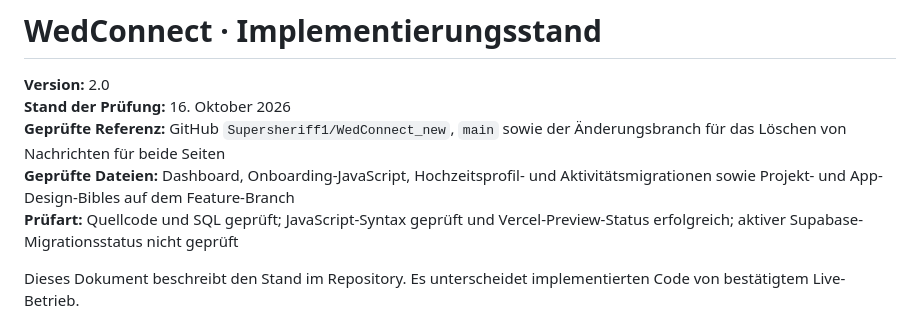
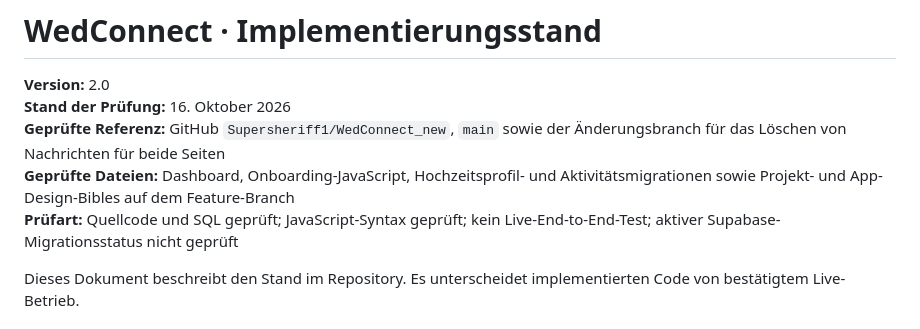
Before and after one commit to Supersheriff1/WedConnect_new, a Markdown page: docs/IMPLEMENTATION-STATUS.md, the part around the change. Drawn GitHub-style.

Commit message:
Keep verification notes precise

```diff
--- a/docs/IMPLEMENTATION-STATUS.md
+++ b/docs/IMPLEMENTATION-STATUS.md
@@ -4,7 +4,7 @@
 **Stand der Prüfung:** 16. Oktober 2026
 **Geprüfte Referenz:** GitHub `Supersheriff1/WedConnect_new`, `main` sowie der Änderungsbranch für das Löschen von Nachrichten für beide Seiten
 **Geprüfte Dateien:** Dashboard, Onboarding-JavaScript, Hochzeitsprofil- und Aktivitätsmigrationen sowie Projekt- und App-Design-Bibles auf dem Feature-Branch
-**Prüfart:** Quellcode und SQL geprüft; JavaScript-Syntax geprüft und Vercel-Preview-Status erfolgreich; aktiver Supabase-Migrationsstatus nicht geprüft
+**Prüfart:** Quellcode und SQL geprüft; JavaScript-Syntax geprüft; kein Live-End-to-End-Test; aktiver Supabase-Migrationsstatus nicht geprüft
 
 Dieses Dokument beschreibt den Stand im Repository. Es unterscheidet implementierten Code von bestätigtem Live-Betrieb.
 
```
